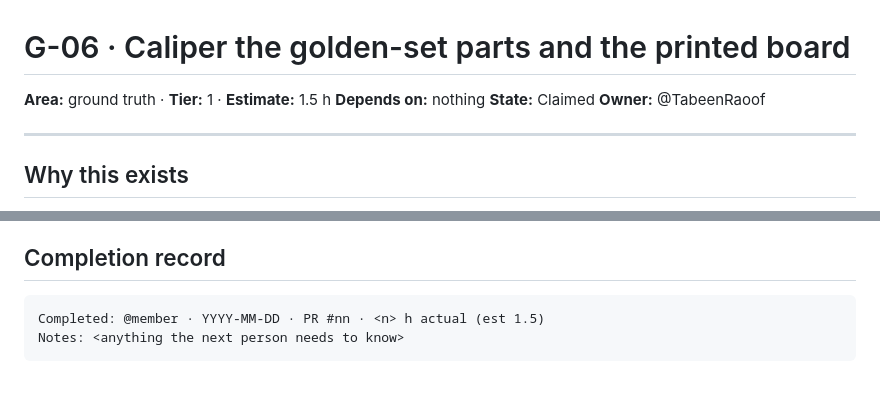
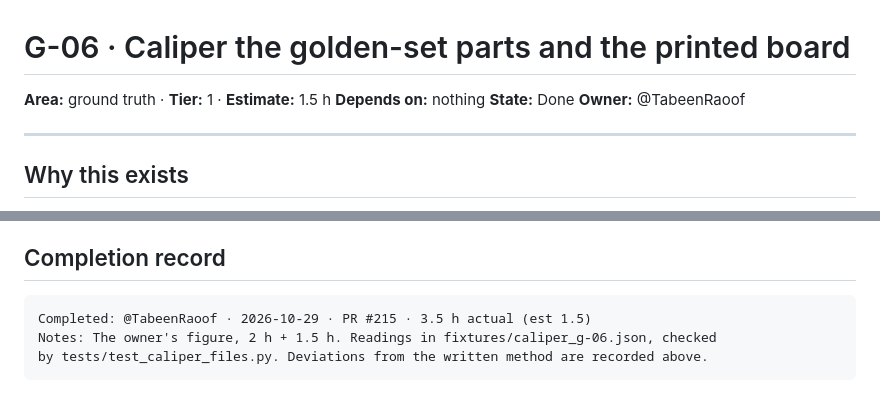
Before and after one commit to proofshape/proofshape, a Markdown page: stories/G/G-06.md, 2 parts joined by grey strips. Drawn GitHub-style.

````diff
--- a/stories/G/G-06.md
+++ b/stories/G/G-06.md
@@ -2,7 +2,7 @@
 
 **Area:** ground truth · **Tier:** 1 · **Estimate:** 1.5 h
 **Depends on:** nothing
-**State:** Claimed
+**State:** Done
 **Owner:** @TabeenRaoof
 
 <!-- On claiming, replace _unclaimed_ above with the @github-handle of the person doing the work
@@ -217,6 +217,7 @@ reads; "down" is far edge to caption edge.
 ## Completion record
 
 ```
-Completed: @member · YYYY-MM-DD · PR #nn · <n> h actual (est 1.5)
-Notes: <anything the next person needs to know>
+Completed: @TabeenRaoof · 2026-10-29 · PR #215 · 3.5 h actual (est 1.5)
+Notes: The owner's figure, 2 h + 1.5 h. Readings in fixtures/caliper_g-06.json, checked
+by tests/test_caliper_files.py. Deviations from the written method are recorded above.
 ```
````
Also changed, not shown: docs/progress-log.md (+25 -0 lines), stories/README.md (+1 -1 lines).
